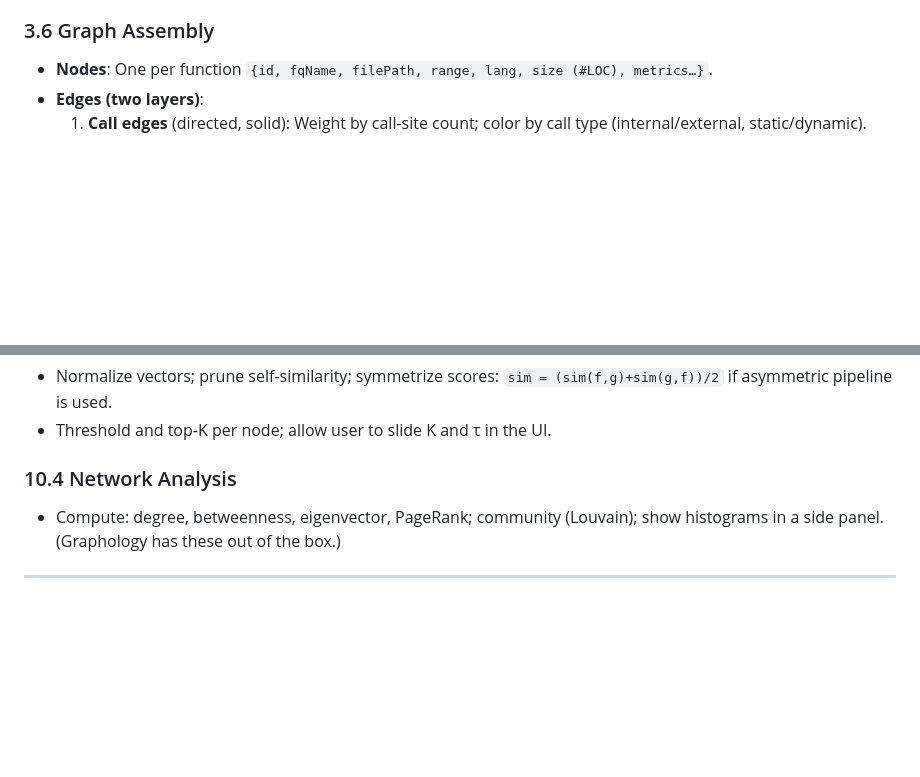
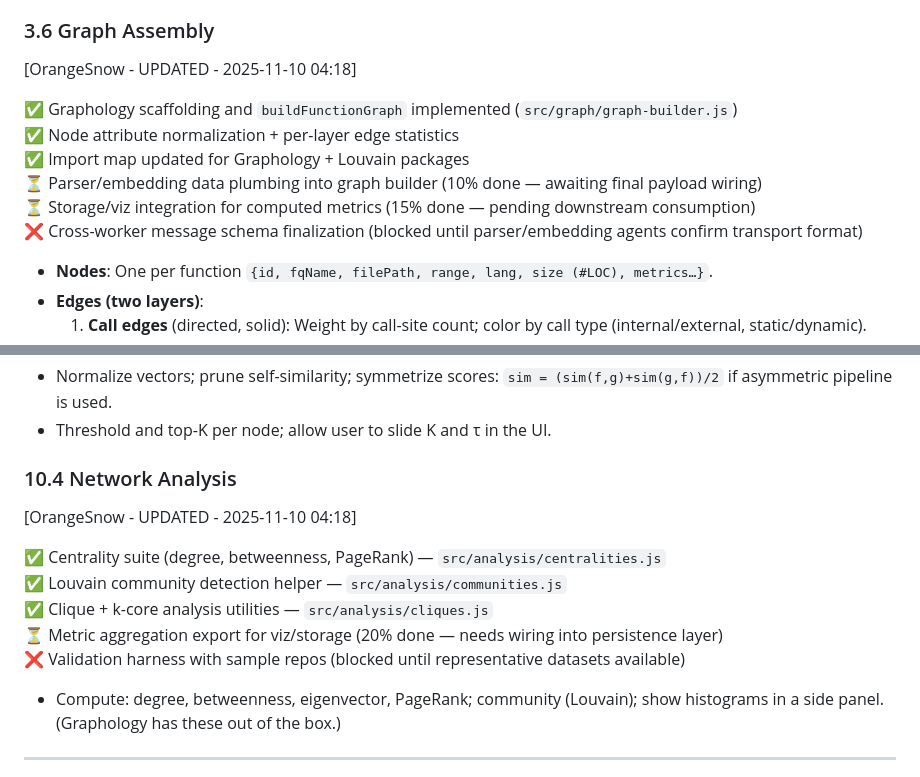
Before and after one commit to yuan-cloud/helios, a Markdown page: PLAN.md, 2 parts joined by grey strips. Rendered like a GitHub page; blank space fills up the shorter version.

Commit message:
Progress update: Sections 3.6 & 10.4

```diff
--- a/PLAN.md
+++ b/PLAN.md
@@ -140,6 +140,15 @@ Tree-sitter's query DSL lets you capture these nodes robustly.
   - For large repos, consider an approximate KNN index (HNSW) compiled to WASM, or SQLite vector extensions if/when available in WASM builds; ship as optional feature flag.
 
 ### 3.6 Graph Assembly
+
+[OrangeSnow - UPDATED - 2025-11-10 04:18]
+
+✅ Graphology scaffolding and `buildFunctionGraph` implemented (`src/graph/graph-builder.js`)
+✅ Node attribute normalization + per-layer edge statistics
+✅ Import map updated for Graphology + Louvain packages
+⏳ Parser/embedding data plumbing into graph builder (10% done — awaiting final payload wiring)
+⏳ Storage/viz integration for computed metrics (15% done — pending downstream consumption)
+❌ Cross-worker message schema finalization (blocked until parser/embedding agents confirm transport format)
 
 - **Nodes**: One per function `{id, fqName, filePath, range, lang, size (#LOC), metrics…}`.
 - **Edges (two layers)**:
@@ -291,6 +300,14 @@ Persist DB under OPFS (origin-private) so users can reopen the site and continue
 
 ### 10.4 Network Analysis
 
+[OrangeSnow - UPDATED - 2025-11-10 04:18]
+
+✅ Centrality suite (degree, betweenness, PageRank) — `src/analysis/centralities.js`
+✅ Louvain community detection helper — `src/analysis/communities.js`
+✅ Clique + k-core analysis utilities — `src/analysis/cliques.js`
+⏳ Metric aggregation export for viz/storage (20% done — needs wiring into persistence layer)
+❌ Validation harness with sample repos (blocked until representative datasets available)
+
 - Compute: degree, betweenness, eigenvector, PageRank; community (Louvain); show histograms in a side panel. (Graphology has these out of the box.)
 
 ---
```
